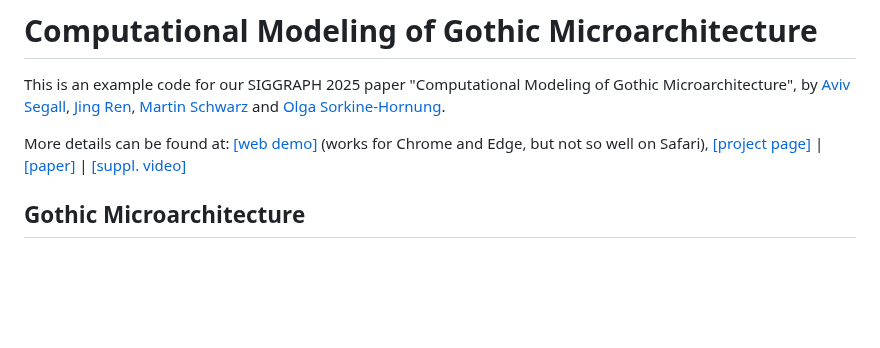
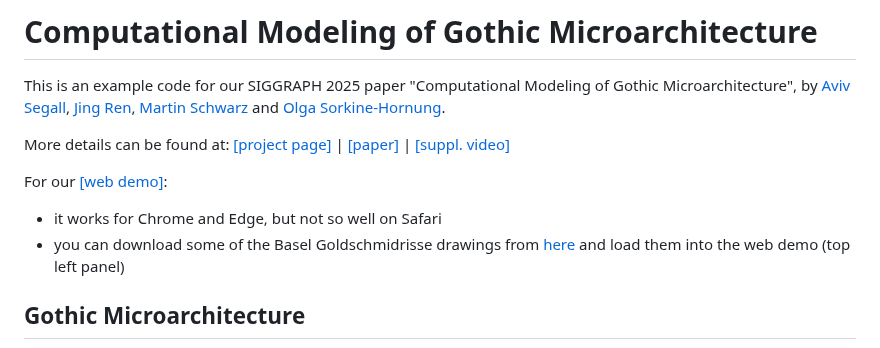
Before and after one commit to llorz/SIG25_goldschmiedrisse, a Markdown page: README.md, the part around the change. GitHub-like rendering; blank space fills up the shorter version.

```diff
--- a/README.md
+++ b/README.md
@@ -1,7 +1,11 @@
 # Computational Modeling of Gothic Microarchitecture
 This is an example code for our SIGGRAPH 2025 paper "Computational Modeling of Gothic Microarchitecture", by [Aviv Segall](https://igl.ethz.ch/people/), [Jing Ren](https://ren-jing.com/), [Martin Schwarz](https://kunstgeschichte.philhist.unibas.ch/de/personen/martin-schwarz/) and [Olga Sorkine-Hornung](https://igl.ethz.ch/people/sorkine).
 
-More details can be found at: [[web demo]](http://ren-jing.com/SIG25_goldschmiedrisse/) (works for Chrome and Edge, but not so well on Safari), [[project page]](https://igl.ethz.ch/projects/gothic/) | [[paper]]() | [[suppl. video]](https://youtu.be/hNhnC6d3hAY)
+More details can be found at: [[project page]](https://igl.ethz.ch/projects/gothic/) | [[paper]]() | [[suppl. video]](https://youtu.be/hNhnC6d3hAY)
+
+For our [[web demo]](http://ren-jing.com/SIG25_goldschmiedrisse/):
+- it works for Chrome and Edge, but not so well on Safari
+- you can download some of the Basel Goldschmidrisse drawings from [here](https://github.com/llorz/SIG25_goldschmiedrisse/tree/main/data_2D_drawings) and load them into the web demo (top left panel)
 
 
 ## Gothic Microarchitecture
```
